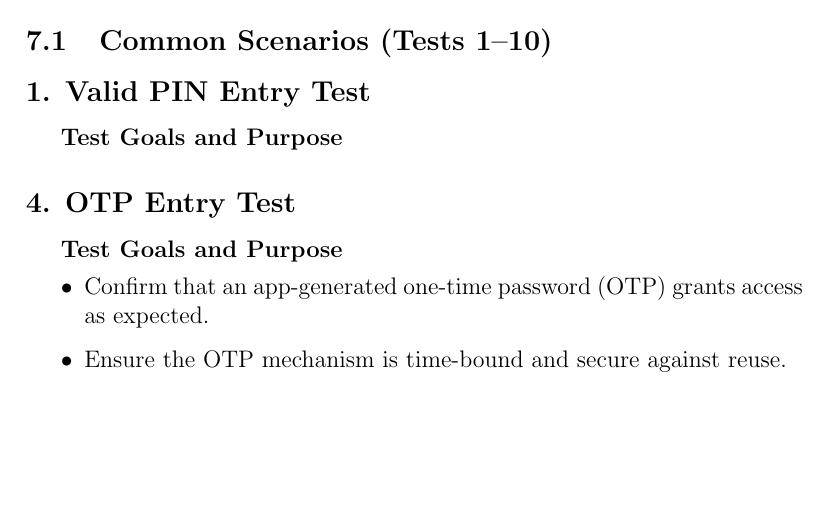
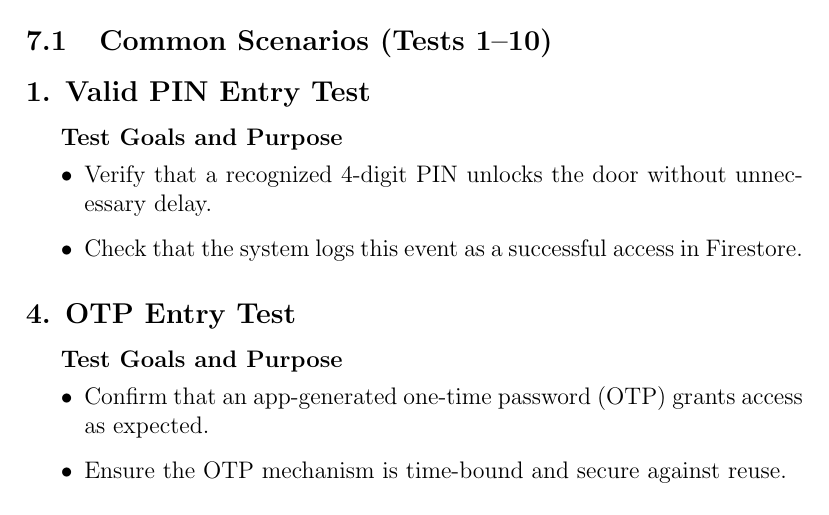
Before and after one commit to neenanhi/CSE123_Project, a LaTeX document (docs/DesignDoc/DesignDoc.tex, which reads docs/DesignDoc/Future_Testing.tex): part of page 45 of 49, cut so that both start at the same text, the shorter picture padded with empty space. Compiled offline with pdfLaTeX.

Commit message:
future test plan

```diff
--- a/docs/DesignDoc/Future_Testing.tex
+++ b/docs/DesignDoc/Future_Testing.tex
@@ -5,7 +5,10 @@
 % ---------------------------- Test 1 --------------------------------
     \subsection*{1. Valid PIN Entry Test}
     \subparagraph{Test Goals and Purpose}
-
+    \begin{itemize}
+        \item Verify that a recognized 4-digit PIN unlocks the door without unnecessary delay.
+        \item Check that the system logs this event as a successful access in Firestore.
+    \end{itemize}
 
 \subsection*{4. OTP Entry Test}
 \subparagraph{Test Goals and Purpose}
```
